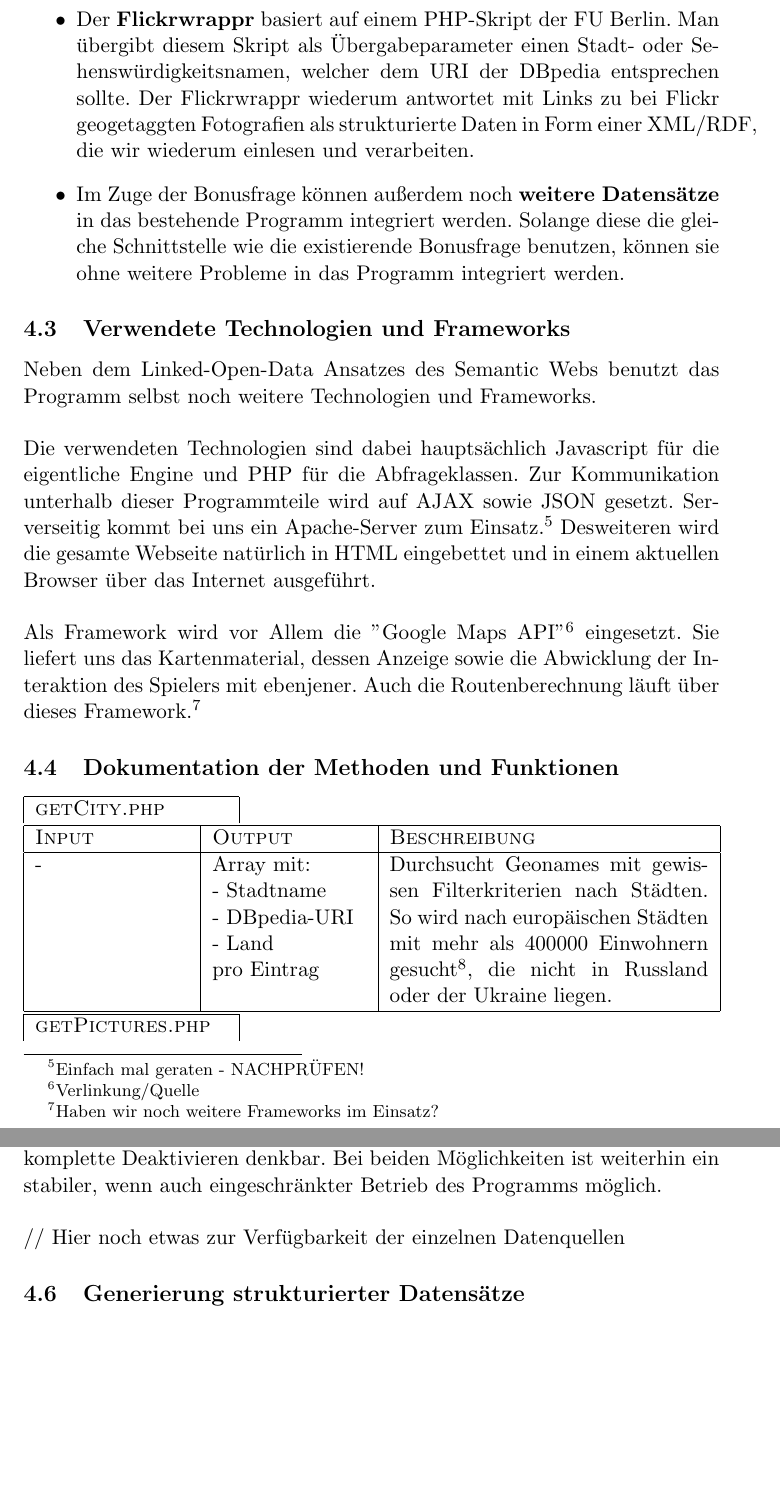
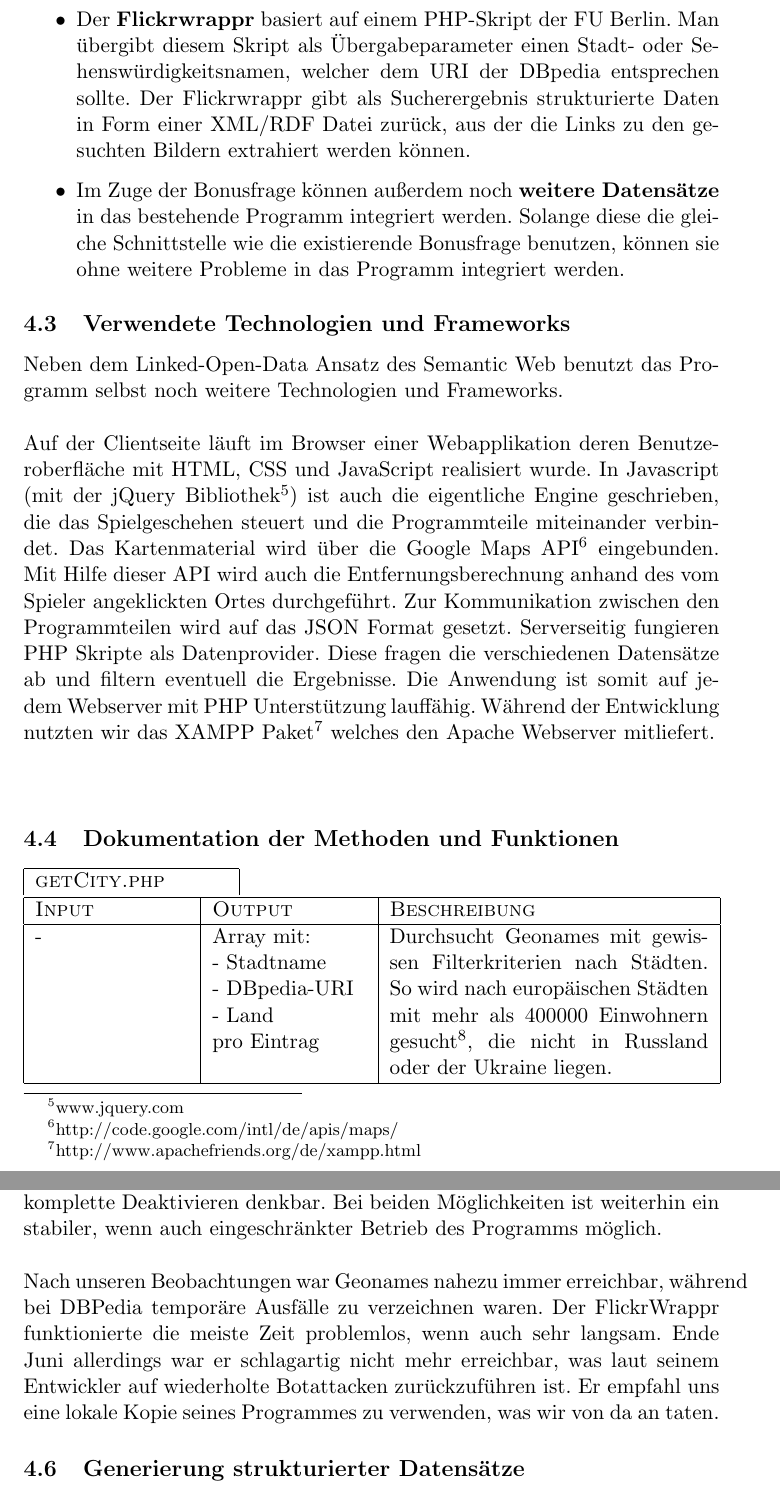
Before and after one commit to m0l0t0ph/Eurotrip, a LaTeX paper (dokumentation/eurotrip_doku.tex): two parts of pages 10 and 11 of 14, joined at a grey line, cut so that both start at the same text, the shorter picture padded with empty space. Compiled offline with pdfLaTeX.

Commit message:
Kapitel 4 überarbeitet
Signed-off-by: Clemens Stolle <clemens.stolle@gmail.com>

```diff
--- a/dokumentation/eurotrip_doku.tex
+++ b/dokumentation/eurotrip_doku.tex
@@ -143 +139,0 @@ Die verwendeten LOD-Datensätze sind:
-\item Der \textbf{Flickrwrappr} basiert auf einem PHP-Skript der FU Berlin. Man übergibt diesem Skript als Übergabeparameter einen Stadt- oder Sehenswürdigkeitsnamen, welcher dem URI der DBpedia entsprechen sollte. Der Flickrwrappr wiederum antwortet mit Links zu bei Flickr geogetaggten Fotografien als strukturierte Daten in Form einer XML/RDF, die wir wiederum einlesen und verarbeiten.
@@ -144,9 +143,9 @@ Die verwendeten LOD-Datensätze sind:
+\item Der \textbf{Flickrwrappr} basiert auf einem PHP-Skript der FU Berlin. Man übergibt diesem Skript als Übergabeparameter einen Stadt- oder Sehenswürdigkeitsnamen, welcher dem URI der DBpedia entsprechen sollte. Der Flickrwrappr gibt als Sucherergebnis strukturierte Daten in Form einer XML/RDF Datei zurück, aus der die Links zu den gesuchten Bildern extrahiert werden können.
 \item Im Zuge der Bonusfrage können außerdem noch \textbf{weitere Datensätze} in das bestehende Programm integriert werden. Solange diese die gleiche Schnittstelle wie die existierende Bonusfrage benutzen, können sie ohne weitere Probleme in das Programm integriert werden.
 \end{itemize}
 \subsection{Verwendete Technologien und Frameworks}
-Neben dem Linked-Open-Data Ansatzes des Semantic Webs benutzt das Programm selbst noch weitere Technologien und Frameworks.\\\\
-Die verwendeten Technologien sind dabei hauptsächlich Javascript für die eigentliche Engine und PHP für die Abfrageklassen. Zur Kommunikation unterhalb dieser Programmteile wird auf AJAX sowie JSON gesetzt. Serverseitig kommt bei uns ein Apache-Server zum Einsatz.\footnote{Einfach mal geraten - NACHPRÜFEN!} Desweiteren wird die gesamte Webseite natürlich in HTML eingebettet und in einem aktuellen Browser über das Internet ausgeführt.\\\\
-Als Framework wird vor Allem die "Google Maps API"\footnote{Verlinkung/Quelle} eingesetzt. Sie liefert uns das Kartenmaterial, dessen Anzeige sowie die Abwicklung der Interaktion des Spielers mit ebenjener. Auch die Routenberechnung läuft über dieses Framework.\footnote{Haben wir noch weitere Frameworks im Einsatz?}
+Neben dem Linked-Open-Data Ansatz des Semantic Web benutzt das Programm selbst noch weitere Technologien und Frameworks.\\\\
+Auf der Clientseite läuft im Browser einer Webapplikation deren Benutzeroberfläche mit HTML, CSS und JavaScript realisiert wurde. In Javascript (mit der jQuery Bibliothek\footnote{www.jquery.com}) ist auch die eigentliche Engine geschrieben, die das Spielgeschehen steuert und die Programmteile miteinander verbindet. Das Kartenmaterial wird über die Google Maps API\footnote{http://code.google.com/intl/de/apis/maps/} eingebunden. Mit Hilfe dieser API wird auch die Entfernungsberechnung anhand des vom Spieler angeklickten Ortes durchgeführt. Zur Kommunikation zwischen den Programmteilen wird auf das JSON Format gesetzt. Serverseitig fungieren PHP Skripte als Datenprovider. Diese fragen die verschiedenen Datensätze ab und filtern eventuell die Ergebnisse. Die Anwendung ist somit auf jedem Webserver mit PHP Unterstützung lauffähig. Während der Entwicklung nutzten wir das XAMPP Paket\footnote{http://www.apachefriends.org/de/xampp.html} welches den Apache Webserver mitliefert. \\\\
 \subsection{Dokumentation der Methoden und Funktionen}
 \begin{tabular}{|p{3.5cm}|}
 \hline
@@ -174,6 +173,6 @@ Als Framework wird vor Allem die "Google Maps API"\footnote{Verlinkung/Quelle} e
 \end{tabular}
 \subsection{Stabilität und Verfügbarkeit}
 Das Programm an sich läuft trotz seines Prototypen-Status recht stabil. Allerdings ist die Erreichbarkeit von drei Datenquellen für den grundlegenden Ablauf der Fragerunden zwingend erforderlich. Diese sind Geonames, die DBpedia sowie der Flickrwrappr. Ein Ausfall der Freebase würde lediglich die Qualität der Bilder senken, da dann das Heraussuchen von Touristischen Attraktionen wegfallen würde. Sollte einer der Datenbanken der Bonusfragen nicht antworten, wäre ein Fallback auf eine andere Bonusfrage oder das komplette Deaktivieren denkbar. Bei beiden Möglichkeiten ist weiterhin ein stabiler, wenn auch eingeschränkter Betrieb des Programms möglich.\\\\
-// Hier noch etwas zur Verfügbarkeit der einzelnen Datenquellen
+Nach unseren Beobachtungen war Geonames nahezu immer erreichbar, während bei DBPedia temporäre Ausfälle zu verzeichnen waren. Der FlickrWrappr funktionierte die meiste Zeit problemlos, wenn auch sehr langsam. Ende Juni allerdings war er schlagartig nicht mehr erreichbar, was laut seinem Entwickler auf wiederholte Botattacken zurückzuführen ist. Er empfahl uns eine lokale Kopie seines Programmes zu verwenden, was wir von da an taten.
 \subsection{Generierung strukturierter Datensätze}
 \label{sec:gen-struk-daten}
```
Also changed, not shown: dokumentation/eurotrip_doku.tex (16 more changed lines).
